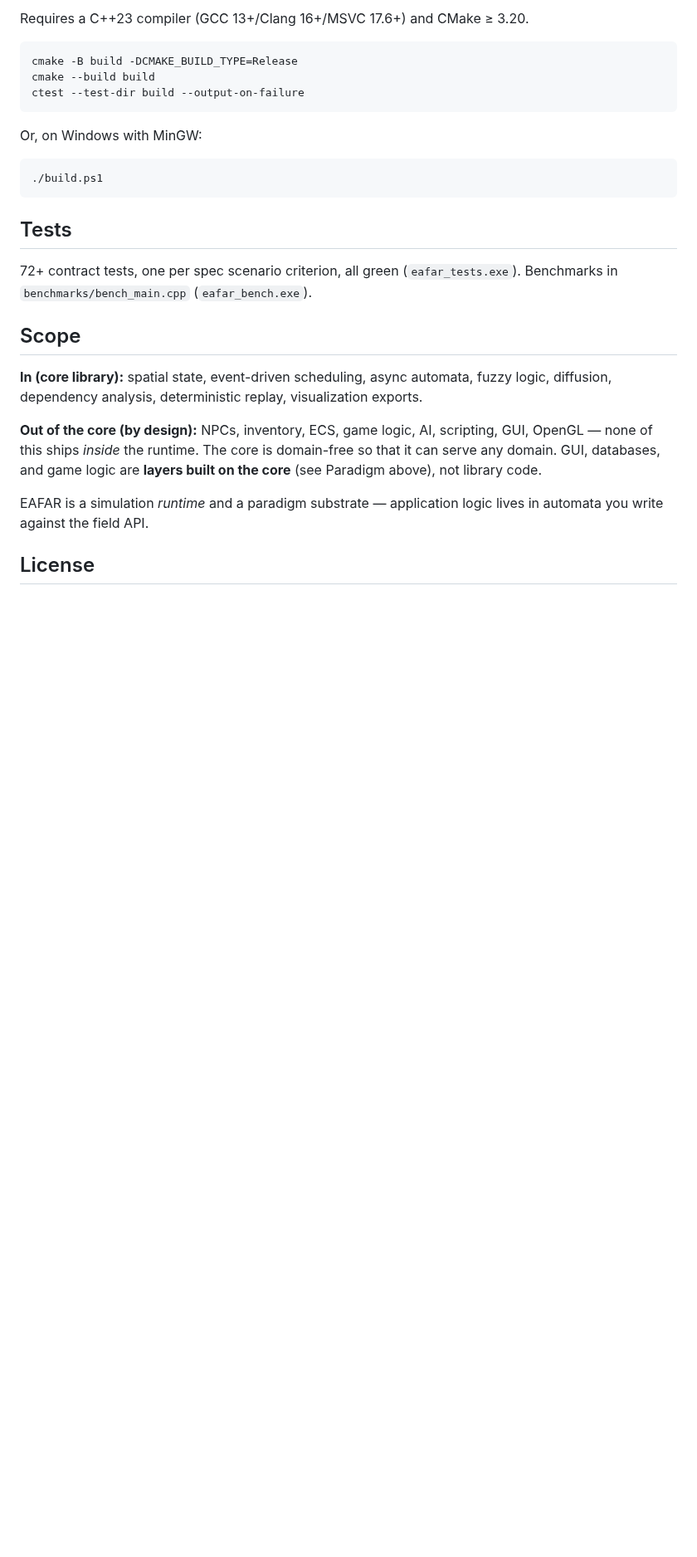
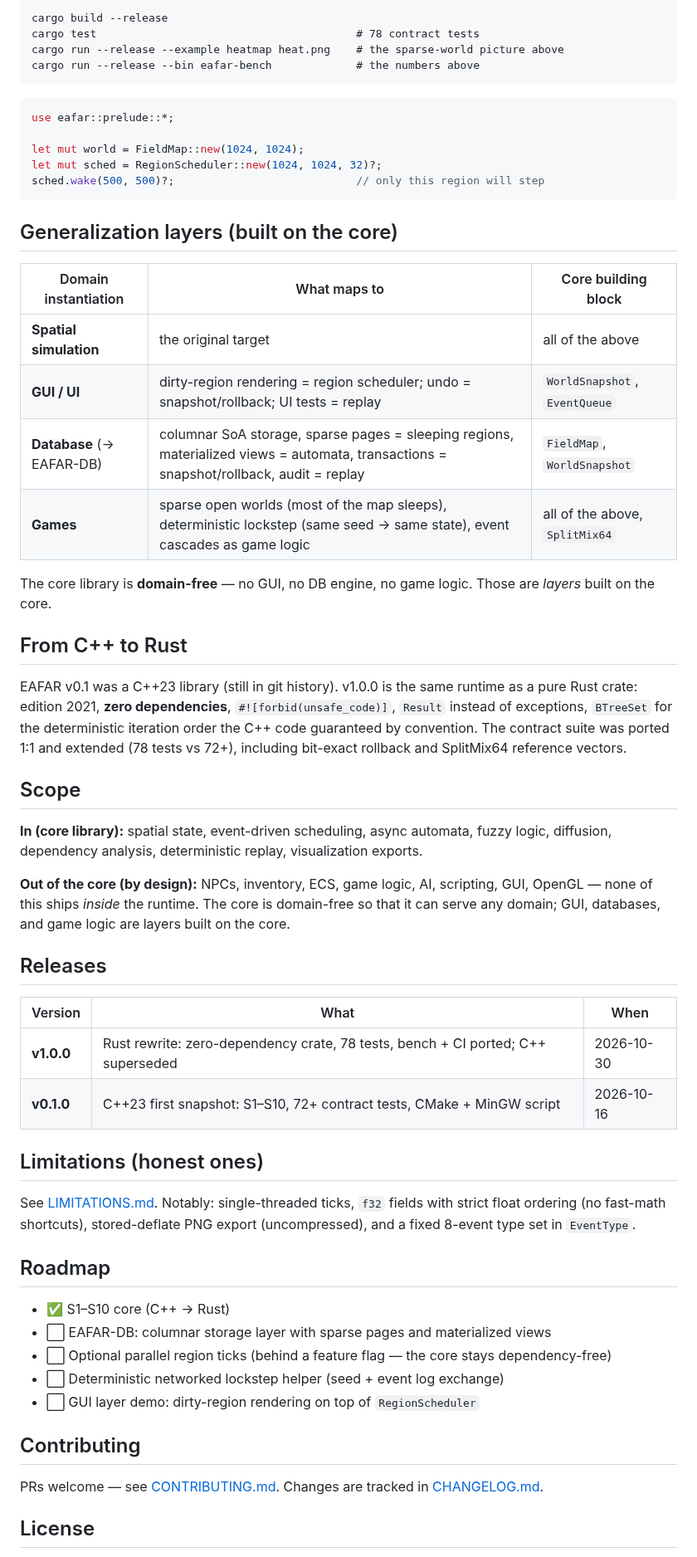
Before and after one commit to kostyk348/eafar, a Markdown page: README.md, the part around one of its changes. Shown at 83% size. Drawn GitHub-style; blank space fills up the shorter version.

````diff
--- a/README.md
+++ b/README.md
@@ -97,37 +67,73 @@ suitable for scientific use: runs are reproducible artifacts.
 
-Requires a C++23 compiler (GCC 13+/Clang 16+/MSVC 17.6+) and CMake ≥ 3.20.
-
-```sh
-cmake -B build -DCMAKE_BUILD_TYPE=Release
-cmake --build build
-ctest --test-dir build --output-on-failure
+```
+cargo build --release
+cargo test                                        # 78 contract tests
+cargo run --release --example heatmap heat.png    # the sparse-world picture above
+cargo run --release --bin eafar-bench             # the numbers above
 ```
 
-Or, on Windows with MinGW:
+```rust
+use eafar::prelude::*;
 
-```powershell
-./build.ps1
+let mut world = FieldMap::new(1024, 1024);
+let mut sched = RegionScheduler::new(1024, 1024, 32)?;
+sched.wake(500, 500)?;                            // only this region will step
 ```
 
-## Tests
+## Generalization layers (built on the core)
 
-72+ contract tests, one per spec scenario criterion, all green
-(`eafar_tests.exe`). Benchmarks in `benchmarks/bench_main.cpp`
-(`eafar_bench.exe`).
+| Domain instantiation | What maps to | Core building block |
+| --- | --- | --- |
+| **Spatial simulation** | the original target | all of the above |
+| **GUI / UI** | dirty-region rendering = region scheduler; undo = snapshot/rollback; UI tests = replay | `WorldSnapshot`, `EventQueue` |
+| **Database** (→ EAFAR-DB) | columnar SoA storage, sparse pages = sleeping regions, materialized views = automata, transactions = snapshot/rollback, audit = replay | `FieldMap`, `WorldSnapshot` |
+| **Games** | sparse open worlds (most of the map sleeps), deterministic lockstep (same seed → same state), event cascades as game logic | all of the above, `SplitMix64` |
+
+The core library is **domain-free** — no GUI, no DB engine, no game logic. Those are *layers*
+built on the core.
+
+## From C++ to Rust
+
+EAFAR v0.1 was a C++23 library (still in git history). v1.0.0 is the same runtime as a pure
+Rust crate: edition 2021, **zero dependencies**, `#![forbid(unsafe_code)]`, `Result` instead of
+exceptions, `BTreeSet` for the deterministic iteration order the C++ code guaranteed by
+convention. The contract suite was ported 1:1 and extended (78 tests vs 72+), including
+bit-exact rollback and SplitMix64 reference vectors.
 
 ## Scope
 
-**In (core library):** spatial state, event-driven scheduling, async automata,
-fuzzy logic, diffusion, dependency analysis, deterministic replay,
-visualization exports.
+**In (core library):** spatial state, event-driven scheduling, async automata, fuzzy logic,
+diffusion, dependency analysis, deterministic replay, visualization exports.
 
-**Out of the core (by design):** NPCs, inventory, ECS, game logic, AI,
-scripting, GUI, OpenGL — none of this ships *inside* the runtime. The core is
-domain-free so that it can serve any domain. GUI, databases, and game logic
-are **layers built on the core** (see Paradigm above), not library code.
+**Out of the core (by design):** NPCs, inventory, ECS, game logic, AI, scripting, GUI, OpenGL —
+none of this ships *inside* the runtime. The core is domain-free so that it can serve any
+domain; GUI, databases, and game logic are layers built on the core.
 
-EAFAR is a simulation *runtime* and a paradigm substrate — application logic
-lives in automata you write against the field API.
+## Releases
+
+| Version | What | When |
+| --- | --- | --- |
+| **v1.0.0** | Rust rewrite: zero-dependency crate, 78 tests, bench + CI ported; C++ superseded | 2026-10-30 |
+| **v0.1.0** | C++23 first snapshot: S1–S10, 72+ contract tests, CMake + MinGW script | 2026-10-16 |
+
+## Limitations (honest ones)
+
+See [LIMITATIONS.md](LIMITATIONS.md). Notably: single-threaded ticks, `f32` fields with
+strict float ordering (no fast-math shortcuts), stored-deflate PNG export (uncompressed), and
+a fixed 8-event type set in `EventType`.
+
+## Roadmap
+
+* ✅ S1–S10 core (C++ → Rust)
+* ⬜ EAFAR-DB: columnar storage layer with sparse pages and materialized views
+* ⬜ Optional parallel region ticks (behind a feature flag — the core stays dependency-free)
+* ⬜ Deterministic networked lockstep helper (seed + event log exchange)
+* ⬜ GUI layer demo: dirty-region rendering on top of `RegionScheduler`
+
+## Contributing
+
+PRs welcome — see [CONTRIBUTING.md](CONTRIBUTING.md). Changes are tracked in
+[CHANGELOG.md](CHANGELOG.md).
 
 ## License
 
````
Also changed, not shown: other parts of README.md (+48 -76 lines), CHANGELOG.md (added, +40 -0 lines), CONTRIBUTING.md (added, +42 -0 lines), LIMITATIONS.md (added, +30 -0 lines), README.ru.md (added, +142 -0 lines), assets/promo/LOGO.md (added, +42 -0 lines), assets/promo/posts_EN.md (added, +46 -0 lines), assets/promo/posts_RU.md (added, +39 -0 lines), assets/promo/bench.png (added), assets/promo/heatmap.png (added), 1 other file.
